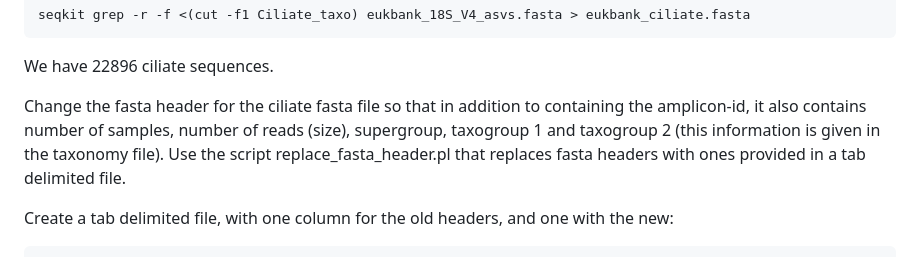
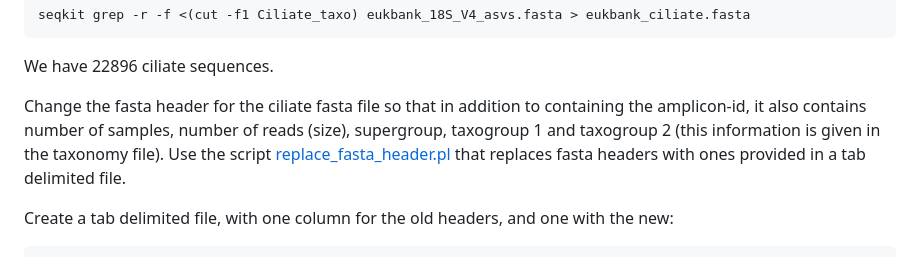
Before and after one commit to Ingridsaeters/Ciliate-niche-evolution, a Markdown page: 00_phylogenies/00_data/README.md, the part around the change. GitHub-like rendering.

```diff
--- a/00_phylogenies/00_data/README.md
+++ b/00_phylogenies/00_data/README.md
@@ -16,7 +16,7 @@ seqkit grep -r -f <(cut -f1 Ciliate_taxo) eukbank_18S_V4_asvs.fasta > eukbank_ci
 
 We have 22896 ciliate sequences.
 
-Change the fasta header for the ciliate fasta file so that in addition to containing the amplicon-id, it also contains number of samples, number of reads (size), supergroup, taxogroup 1 and taxogroup 2 (this information is given in the taxonomy file). Use the script replace_fasta_header.pl that replaces fasta headers with ones provided in a tab delimited file.
+Change the fasta header for the ciliate fasta file so that in addition to containing the amplicon-id, it also contains number of samples, number of reads (size), supergroup, taxogroup 1 and taxogroup 2 (this information is given in the taxonomy file). Use the script [replace_fasta_header.pl](./eukbank/replace_fasta_header.pl) that replaces fasta headers with ones provided in a tab delimited file.
 
 Create a tab delimited file, with one column for the old headers, and one with the new:
 
```
